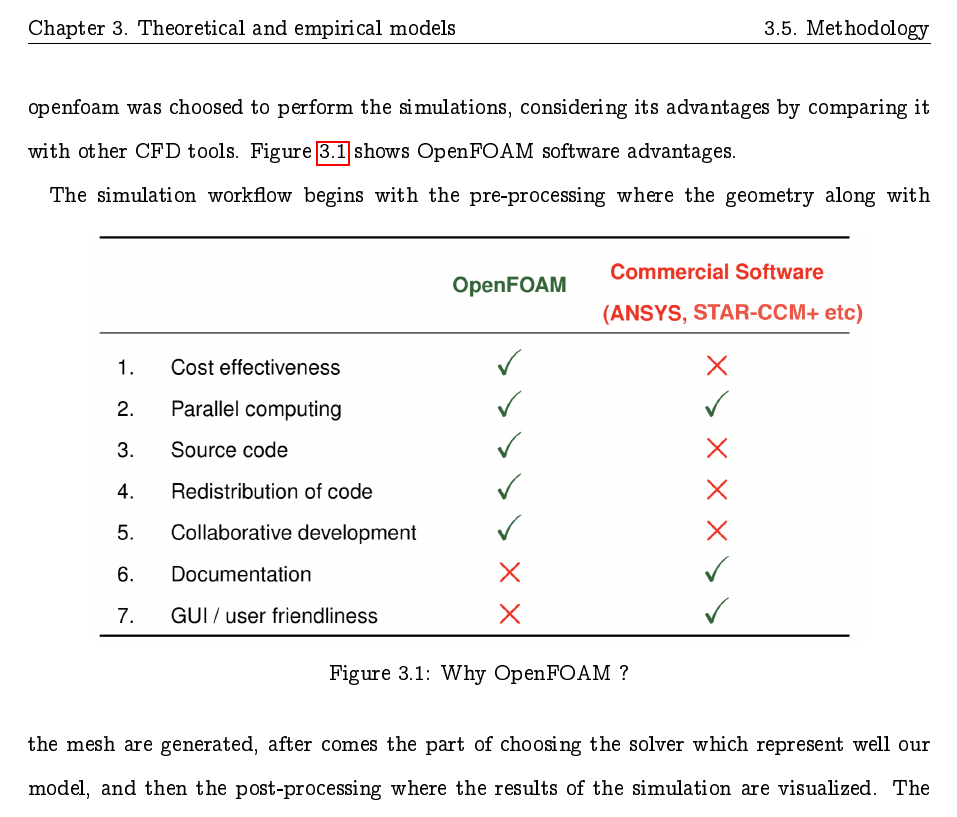
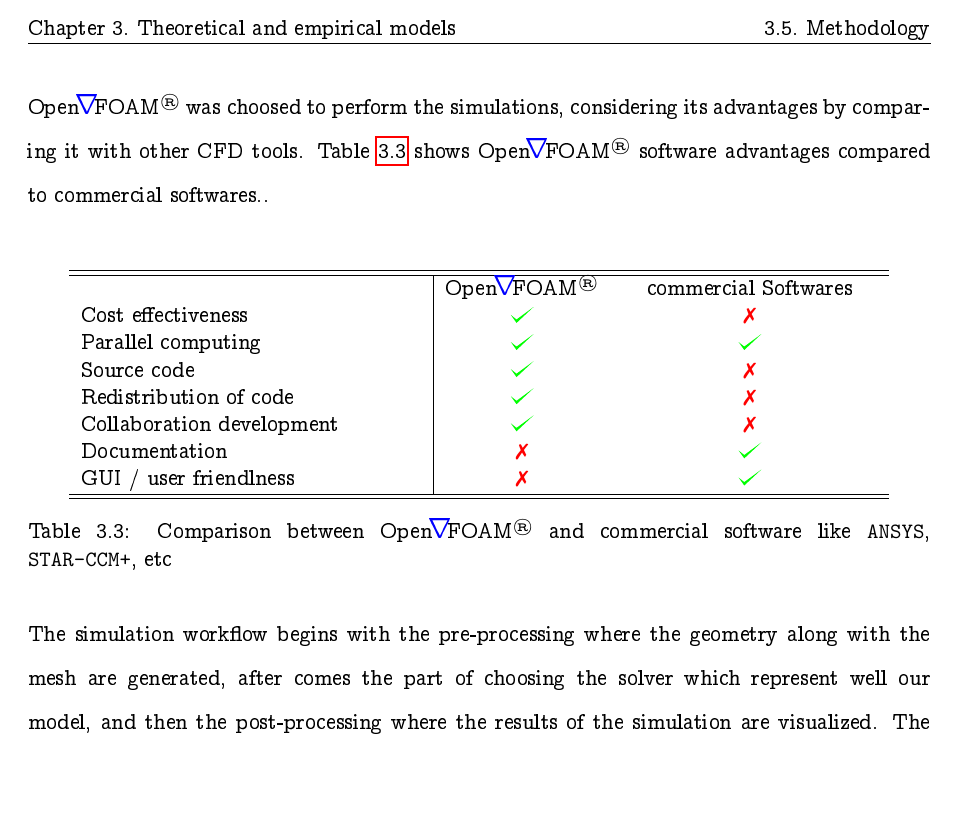
Before and after one commit to RadouanBoukharfane/2021-reportMinesPassage, a LaTeX thesis (report.tex): part of page 20 of 37, cut so that both start at the same text. Compiled offline with pdfLaTeX.

Commit message:
fix openfoam section

```diff
--- a/report.tex
+++ b/report.tex
@@ -9,3 +9,6 @@
 \usepackage{concmath}
 \usepackage[OT1]{fontenc}
 \usepackage{subcaption}
+\usepackage{color}
+\usepackage{xspace}
+\newcommand{\openfoam}{Open\nolinebreak\hspace{-.2em}{\color{blue}\Large$\nabla$}\nolinebreak\hspace{-.2em}FOAM\textsuperscript{\textregistered}\xspace}
@@ -640,28 +651,42 @@
 \epsilon_{in}=C_{\mu} \frac{k_{in}^{3 / 2}}{l}
 \label{epsilon in}
 \end{equation}
-% %%%%%%%%%%%%%%%%%%%
+%
+%%%%%%%%%%%%%%%%%%%%%%%%%%%%%%%%%%%%%%%%%%%%%%%%%%%%%%%%%%%%%%%%%%%%%%%%%%%%%%%%%%%%%%%%%%%%%%%%%%%
 \section{Methodology}
+%%%%%%%%%%%%%%%%%%%%%%%%%%%%%%%%%%%%%%%%%%%%%%%%%%%%%%%%%%%%%%%%%%%%%%%%%%%%%%%%%%%%%%%%%%%%%%%%%%%
 %
 After choosing the mathematical models necessary to simulate the diphasic flow, comes the part of the implementation under the CFD tool.
 %
-In this work the open-source CFD toolbox openfoam was choosed to perform the simulations, considering its advantages by comparing it with other CFD tools.
+In this work the open-source CFD toolbox \openfoam was choosed to perform the simulations, considering its advantages by comparing it with other CFD tools.
 %
-Figure \ref{openfoam} shows OpenFOAM software advantages.\\
+Table \ref{tab:why-openfoam} shows \openfoam software advantages compared to commercial softwares..\\
+
+\begin{table}[h!]
+\centering
+\begin{tabular}{p{6.0cm}|cx{4.5cm} cx{4.5cm}}
+\hline\hline
+&
+\openfoam & commercial Softwares \\
+Cost effectiveness        & \textcolor{green}{\checkmark} & \textcolor{red}{\xmark}       \\
+Parallel computing        & \textcolor{green}{\checkmark} & \textcolor{green}{\checkmark} \\
+Source code               & \textcolor{green}{\checkmark} & \textcolor{red}{\xmark}       \\
+Redistribution of code    & \textcolor{green}{\checkmark} & \textcolor{red}{\xmark}       \\
+Collaboration development & \textcolor{green}{\checkmark} & \textcolor{red}{\xmark}       \\
+Documentation             & \textcolor{red}{\xmark}       & \textcolor{green}{\checkmark} \\
+GUI / user friendlness    & \textcolor{red}{\xmark}       & \textcolor{green}{\checkmark} \\
+\hline\hline
+\end{tabular}
+\caption{Comparison between \openfoam and commercial software like \texttt{ANSYS}, \texttt{STAR-CCM+}, etc}
+\label{tab:why-openfoam}
+\end{table}
 %
-\begin{figure}[ht!]
-\begin{center}
-\includegraphics[trim=0cm 0cm 0cm 0cm,clip,scale=0.45]{figs/0F2.png}
-\caption{ Why OpenFOAM ?}
-\label{openfoam}
-\end{center}
-\end{figure}
-%
+
 The simulation workflow begins with the pre-processing where the geometry along with the mesh are generated,
 %
 after comes the part of choosing the solver which represent well our model, and then the post-processing where the results of the simulation are visualized.
 %
-The twoPhaseEulerFoam solver is the one which represents well our model and  the solver has been modified to become an isothermal flows solver, since there is no heat exchange between the phases.
+The \texttt{twoPhaseEulerFoam} solver is the one which represents well our model and  the solver has been modified to become an isothermal flows solver, since there is no heat exchange between the phases.
 %
 Then, in the constant file the different forces which act on the flow have been defined according to the assumptions made, where thus the interphase momentum exchange models have been defined.
 %
```
Also changed, not shown: report.pdf, report.tex (36 more changed lines).
